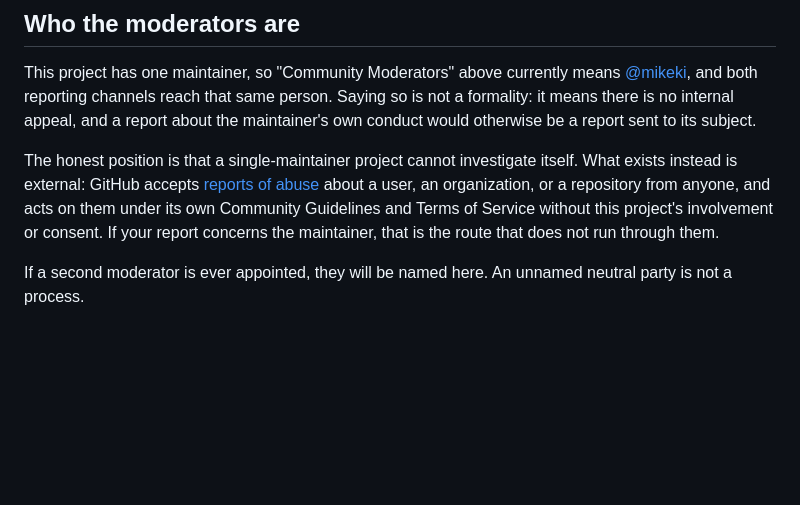
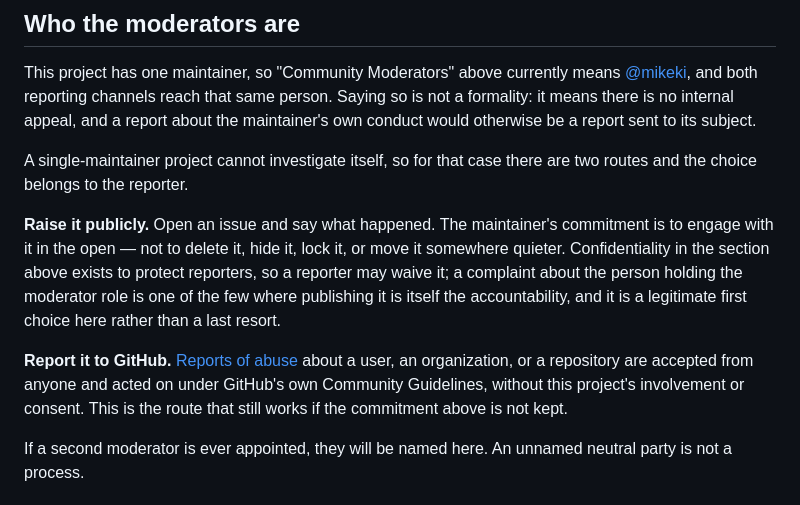
Before and after one commit to MaybloomTech/maybloom-stack, a Markdown page: CODE_OF_CONDUCT.md, the part around the change. GitHub-like rendering; blank space fills up the shorter version.

Commit message:
docs: let a report about the maintainer be made in public
The maintainer's decision, and a better answer than the external-only route
this section had a moment ago: a complaint about the maintainer may simply
be opened as an issue, and the commitment is to engage with it in the open
rather than delete, hide, lock, or quietly relocate it.

This does not contradict the confidentiality the reporting section asks
for. That confidentiality exists to protect reporters, so a reporter is
free to waive it, and for a complaint about the person who holds the
moderator role, publishing it is itself the accountability.

GitHub's abuse reporting stays as the second route, described as the one
that still works if the commitment above is not kept. A promise from the
person being complained about is not self-enforcing, and saying so is what
makes the promise worth anything.

Co-Authored-By: Claude Opus 5 (1M context) <noreply@anthropic.com>
Claude-Session: https://claude.ai/code/session_01PP9FHb8xFf17EctBfTJoMB

```diff
--- a/CODE_OF_CONDUCT.md
+++ b/CODE_OF_CONDUCT.md
@@ -79,7 +79,11 @@ This enforcement ladder is intended as a guideline. It does not limit the abilit
 
 This project has one maintainer, so "Community Moderators" above currently means [@mikeki](https://github.com/mikeki), and both reporting channels reach that same person. Saying so is not a formality: it means there is no internal appeal, and a report about the maintainer's own conduct would otherwise be a report sent to its subject.
 
-The honest position is that a single-maintainer project cannot investigate itself. What exists instead is external: GitHub accepts [reports of abuse](https://docs.github.com/en/communities/maintaining-your-safety-on-github/reporting-abuse-or-spam) about a user, an organization, or a repository from anyone, and acts on them under its own Community Guidelines and Terms of Service without this project's involvement or consent. If your report concerns the maintainer, that is the route that does not run through them.
+A single-maintainer project cannot investigate itself, so for that case there are two routes and the choice belongs to the reporter.
+
+**Raise it publicly.** Open an issue and say what happened. The maintainer's commitment is to engage with it in the open — not to delete it, hide it, lock it, or move it somewhere quieter. Confidentiality in the section above exists to protect reporters, so a reporter may waive it; a complaint about the person holding the moderator role is one of the few where publishing it is itself the accountability, and it is a legitimate first choice here rather than a last resort.
+
+**Report it to GitHub.** [Reports of abuse](https://docs.github.com/en/communities/maintaining-your-safety-on-github/reporting-abuse-or-spam) about a user, an organization, or a repository are accepted from anyone and acted on under GitHub's own Community Guidelines, without this project's involvement or consent. This is the route that still works if the commitment above is not kept.
 
 If a second moderator is ever appointed, they will be named here. An unnamed neutral party is not a process.
 
```
